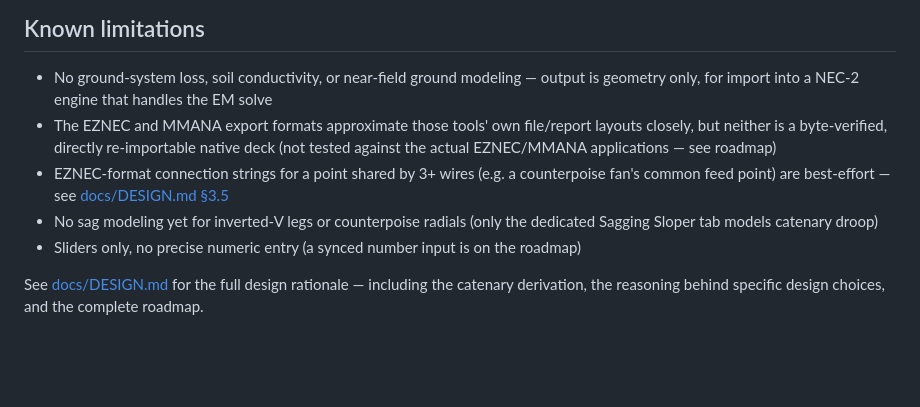
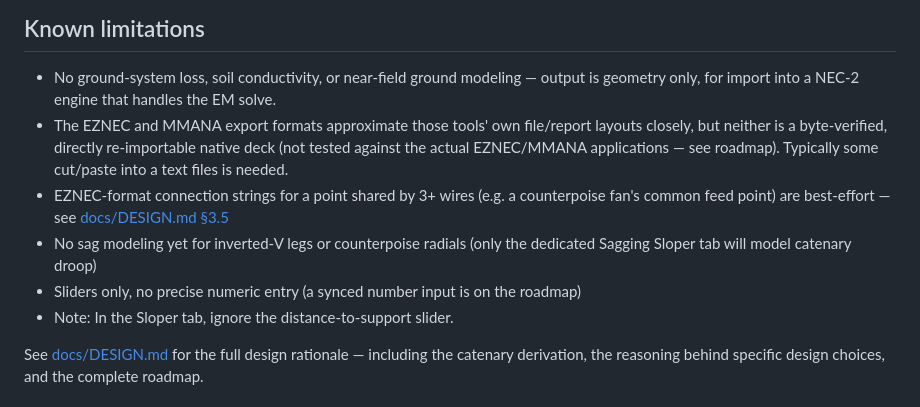
Before and after one commit to Tamooj/pota-wire-geometry-calc, a Markdown page: README.md, the part around the change. GitHub-like rendering; blank space fills up the shorter version.

Commit message:
Update README.md
Added more notes and user documentation

```diff
--- a/README.md
+++ b/README.md
@@ -81,18 +81,19 @@ https://tamooj.github.io/pota-wire-geometry-calc/
 
 - No ground-system loss, soil conductivity, or near-field ground modeling —
   output is geometry only, for import into a NEC-2 engine that handles the EM
-  solve
+  solve.
 - The EZNEC and MMANA export formats approximate those tools' own file/report
   layouts closely, but neither is a byte-verified, directly re-importable
   native deck (not tested against the actual EZNEC/MMANA applications — see
-  roadmap)
+  roadmap). Typically some cut/paste into a text files is needed.
 - EZNEC-format connection strings for a point shared by 3+ wires (e.g. a
   counterpoise fan's common feed point) are best-effort — see
   [docs/DESIGN.md §3.5](docs/DESIGN.md#35-export-formats-v12v13)
 - No sag modeling yet for inverted-V legs or counterpoise radials (only the
-  dedicated Sagging Sloper tab models catenary droop)
+  dedicated Sagging Sloper tab will model catenary droop)
 - Sliders only, no precise numeric entry (a synced number input is on the
   roadmap)
+- Note: In the Sloper tab, ignore the distance-to-support slider.
 
 See [docs/DESIGN.md](docs/DESIGN.md) for the full design rationale — including
 the catenary derivation, the reasoning behind specific design choices, and the
```
